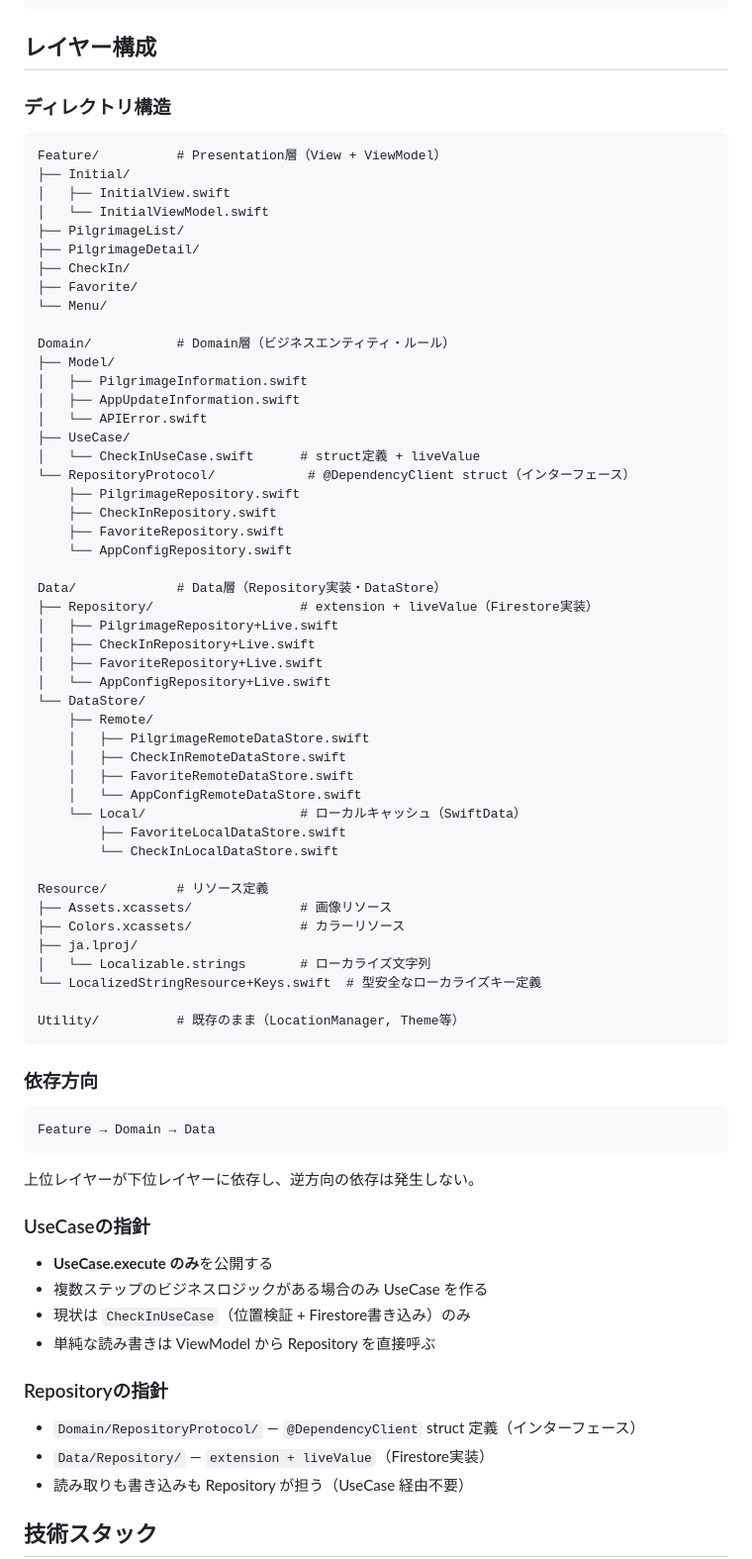
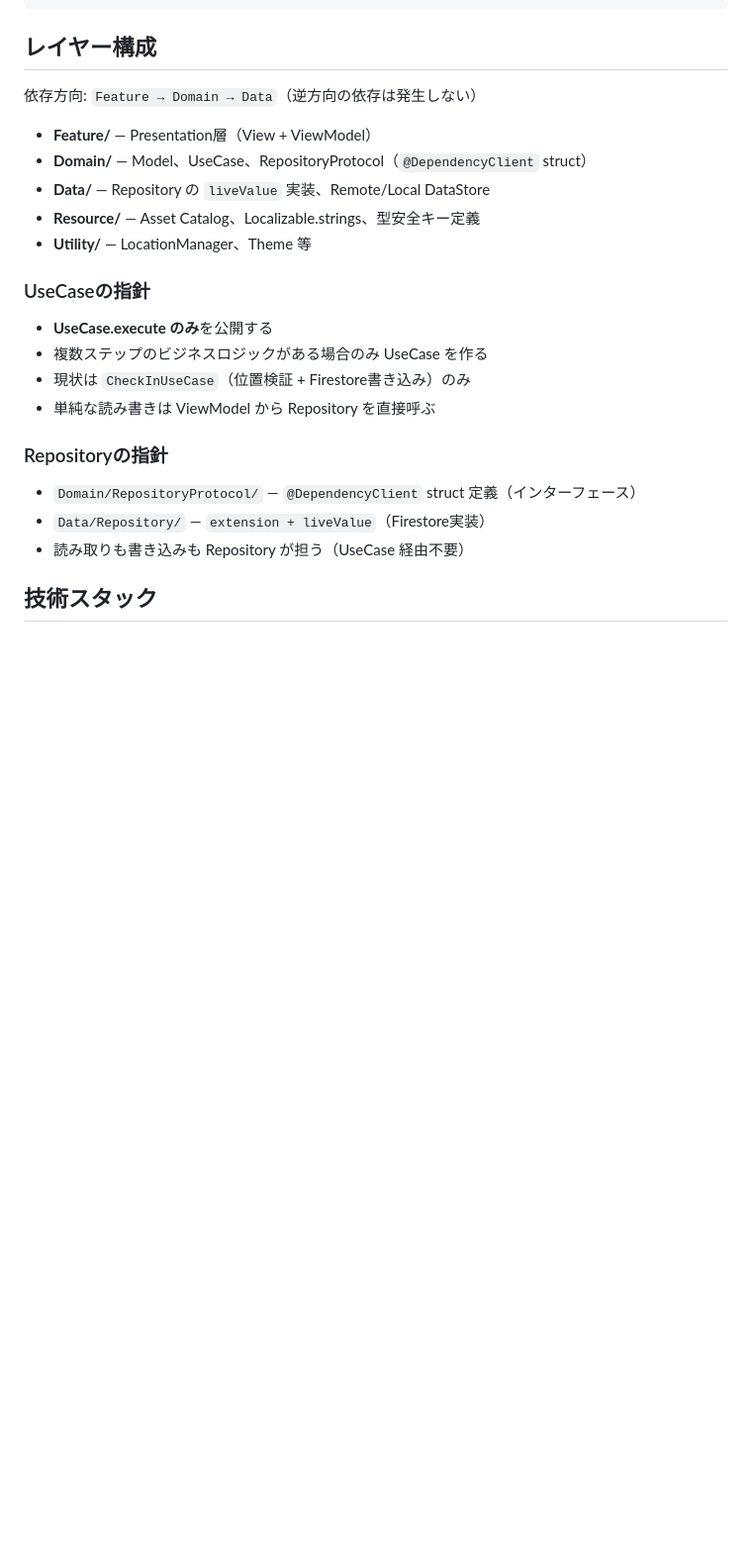
Before and after one commit to KaitoKudou/nogizaka-pilgrimage, a Markdown page: CLAUDE.md, the part around the change. Shown at 99% size. GitHub-like rendering; blank space fills up the shorter version.

Commit message:
CLAUDE.mdのディレクトリ構造ツリーをレイヤー要約に置き換え
コードを読めば分かる詳細なツリー表示を削除し、
各レイヤーの責務と依存方向だけを簡潔に記載

Co-Authored-By: Claude Opus 4.6 <noreply@anthropic.com>

````diff
--- a/CLAUDE.md
+++ b/CLAUDE.md
@@ -88,65 +88,13 @@ UIImage(resource: .mapPin)
 
 ## レイヤー構成
 
-### ディレクトリ構造
+依存方向: `Feature → Domain → Data`（逆方向の依存は発生しない）
 
-```
-Feature/          # Presentation層（View + ViewModel）
-├── Initial/
-│   ├── InitialView.swift
-│   └── InitialViewModel.swift
-├── PilgrimageList/
-├── PilgrimageDetail/
-├── CheckIn/
-├── Favorite/
-└── Menu/
-
-Domain/           # Domain層（ビジネスエンティティ・ルール）
-├── Model/
-│   ├── PilgrimageInformation.swift
-│   ├── AppUpdateInformation.swift
-│   └── APIError.swift
-├── UseCase/
-│   └── CheckInUseCase.swift      # struct定義 + liveValue
-└── RepositoryProtocol/            # @DependencyClient struct（インターフェース）
-    ├── PilgrimageRepository.swift
-    ├── CheckInRepository.swift
-    ├── FavoriteRepository.swift
-    └── AppConfigRepository.swift
-
-Data/             # Data層（Repository実装・DataStore）
-├── Repository/                   # extension + liveValue（Firestore実装）
-│   ├── PilgrimageRepository+Live.swift
-│   ├── CheckInRepository+Live.swift
-│   ├── FavoriteRepository+Live.swift
-│   └── AppConfigRepository+Live.swift
-└── DataStore/
-    ├── Remote/
-    │   ├── PilgrimageRemoteDataStore.swift
-    │   ├── CheckInRemoteDataStore.swift
-    │   ├── FavoriteRemoteDataStore.swift
-    │   └── AppConfigRemoteDataStore.swift
-    └── Local/                    # ローカルキャッシュ（SwiftData）
-        ├── FavoriteLocalDataStore.swift
-        └── CheckInLocalDataStore.swift
-
-Resource/         # リソース定義
-├── Assets.xcassets/              # 画像リソース
-├── Colors.xcassets/              # カラーリソース
-├── ja.lproj/
-│   └── Localizable.strings       # ローカライズ文字列
-└── LocalizedStringResource+Keys.swift  # 型安全なローカライズキー定義
-
-Utility/          # 既存のまま（LocationManager, Theme等）
-```
-
-### 依存方向
-
-```
-Feature → Domain → Data
-```
-
-上位レイヤーが下位レイヤーに依存し、逆方向の依存は発生しない。
+- **Feature/** — Presentation層（View + ViewModel）
+- **Domain/** — Model、UseCase、RepositoryProtocol（`@DependencyClient` struct）
+- **Data/** — Repository の `liveValue` 実装、Remote/Local DataStore
+- **Resource/** — Asset Catalog、Localizable.strings、型安全キー定義
+- **Utility/** — LocationManager、Theme 等
 
 ### UseCaseの指針
 
````
